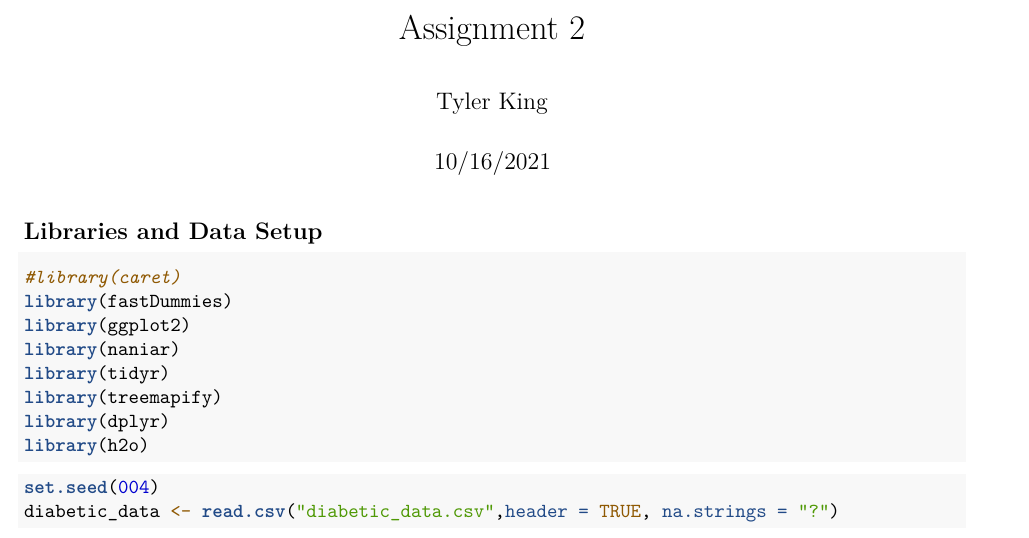
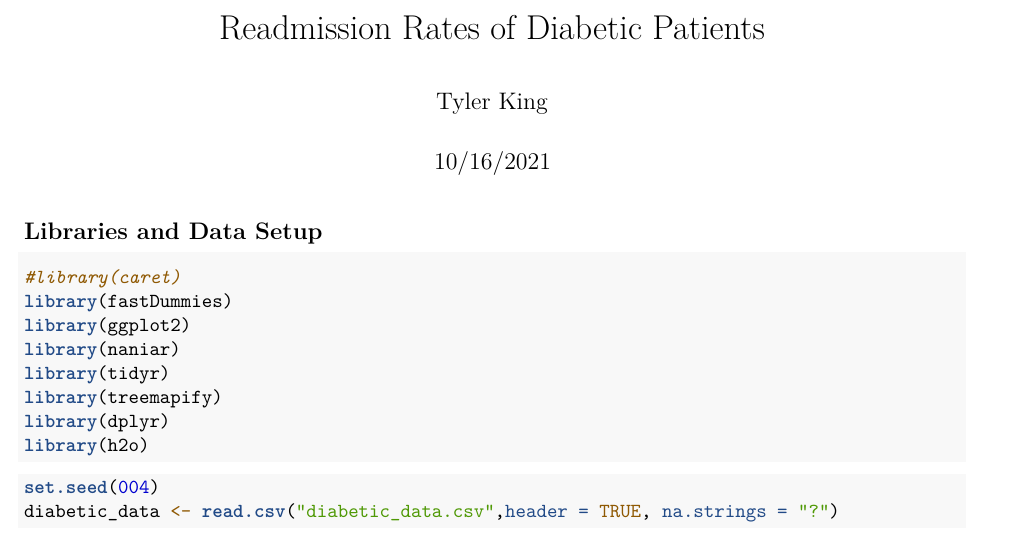
Before and after one commit to N8Wise/DS_Portfolio, an R Markdown document (Predicting Readmission Rates of Diabetic Patients/Precursor Notebooks/NotebookKingTyler.Rmd): part of page 1 of 6, cut at the place of the change. Rendered offline with R 4.5, knitr and Pandoc, then LaTeX, with nearby package versions; some code elsewhere in the file could not run offline.

Commit message:
Update and rename Assignment 2 - King,Tyler.Rmd to NotebookKingTyler.Rmd

```diff
--- a/Predicting Readmission Rates of Diabetic Patients/Precursor Notebooks/Assignment 2 - King,Tyler.Rmd
+++ b/Predicting Readmission Rates of Diabetic Patients/Precursor Notebooks/NotebookKingTyler.Rmd
@@ -1,5 +1,5 @@
 ---
-title: "Assignment 2"
+title: "Readmission Rates of Diabetic Patients"
 author: "Tyler King"
 date: "10/16/2021"
 output:
```
